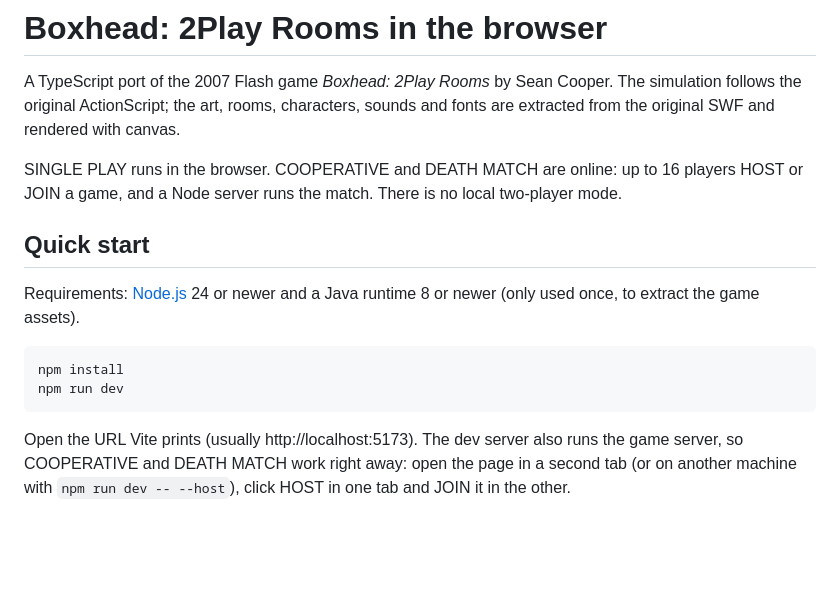
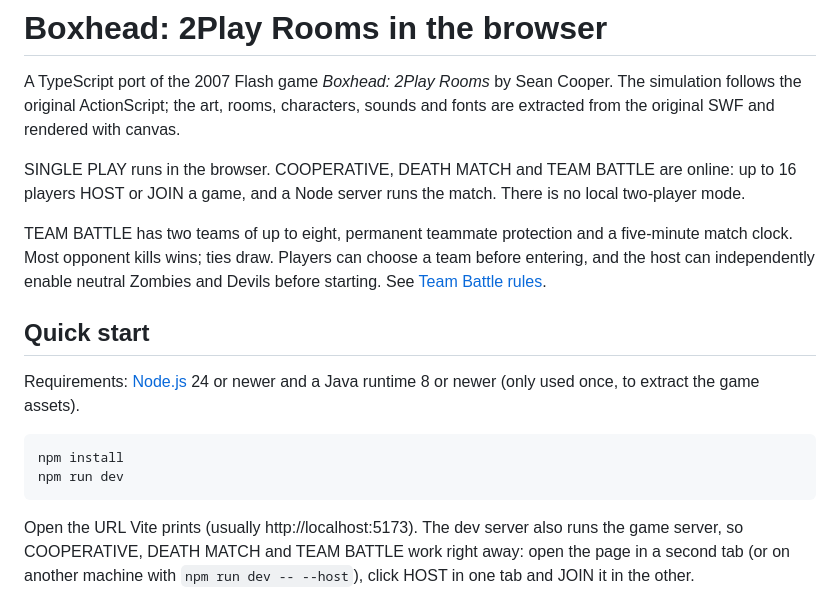
Before and after one commit to 0x42697262/boxhead2play-multiplayer, a Markdown page: README.md, the part around the change. Rendered like a GitHub page; blank space fills up the shorter version.

Commit message:
docs(teams): describe Team Battle in the quick start

````diff
--- a/README.md
+++ b/README.md
@@ -4,9 +4,14 @@ A TypeScript port of the 2007 Flash game *Boxhead: 2Play Rooms* by Sean Cooper.
 simulation follows the original ActionScript; the art, rooms, characters, sounds and fonts
 are extracted from the original SWF and rendered with canvas.
 
-SINGLE PLAY runs in the browser. COOPERATIVE and DEATH MATCH are online: up to 16 players
-HOST or JOIN a game, and a Node server runs the match. There is no local
+SINGLE PLAY runs in the browser. COOPERATIVE, DEATH MATCH and TEAM BATTLE are online:
+up to 16 players HOST or JOIN a game, and a Node server runs the match. There is no local
 two-player mode.
+
+TEAM BATTLE has two teams of up to eight, permanent teammate protection and a five-minute
+match clock. Most opponent kills wins; ties draw. Players can choose a team before entering,
+and the host can independently enable neutral Zombies and Devils before starting.
+See [Team Battle rules](docs/domain/team-battle.md).
 
 ## Quick start
 
@@ -19,7 +24,7 @@ npm run dev
 ```
 
 Open the URL Vite prints (usually http://localhost:5173). The dev server also runs the
-game server, so COOPERATIVE and DEATH MATCH work right away: open the page in a second
+game server, so COOPERATIVE, DEATH MATCH and TEAM BATTLE work right away: open the page in a second
 tab (or on another machine with `npm run dev -- --host`), click HOST in one tab and JOIN
 it in the other.
 
````
